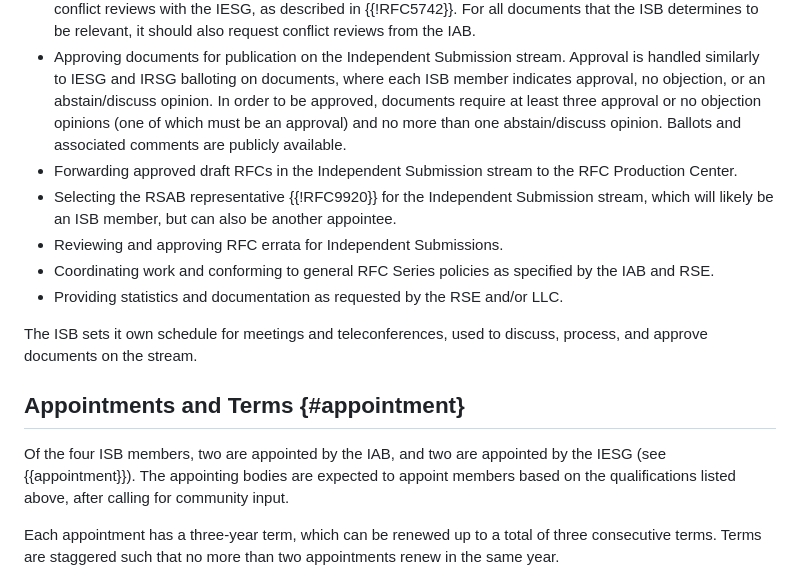
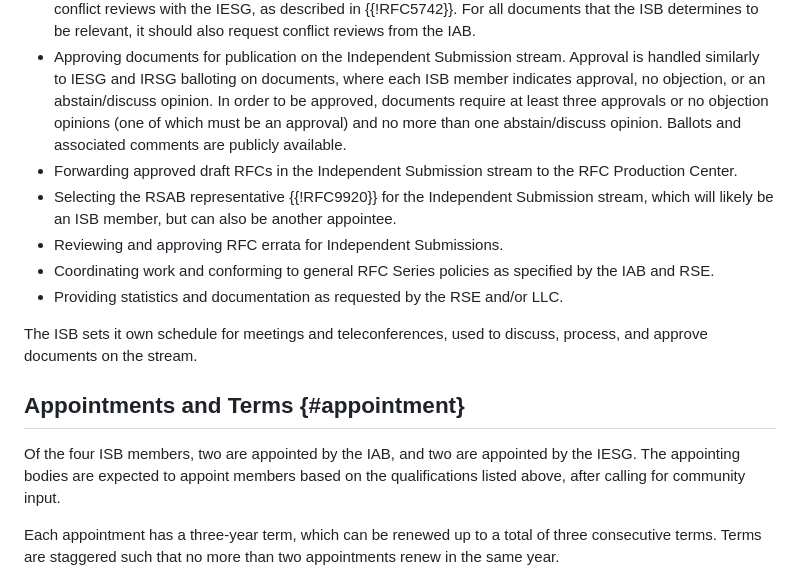
Before and after one commit to tfpauly/draft-independent-submission-restructure, a Markdown page: draft-pauly-independent-submission-restructure.md, the part around one of its changes. Rendered like a GitHub page.

```diff
--- a/draft-pauly-independent-submission-restructure.md
+++ b/draft-pauly-independent-submission-restructure.md
@@ -134,7 +134,7 @@ to be relevant, it should also request conflict reviews from the IAB.
 - Approving documents for publication on the Independent Submission stream.
 Approval is handled similarly to IESG and IRSG balloting on documents,
 where each ISB member indicates approval, no objection, or an abstain/discuss
-opinion. In order to be approved, documents require at least three approval
+opinion. In order to be approved, documents require at least three approvals
 or no objection opinions (one of which must be an approval)
 and no more than one abstain/discuss opinion. Ballots and associated
 comments are publicly available.
@@ -147,14 +147,13 @@ be another appointee.
 - Coordinating work and conforming to general RFC Series policies as specified by the IAB and RSE.
 - Providing statistics and documentation as requested by the RSE and/or LLC.
 
-
 The ISB sets it own schedule for meetings and teleconferences, used
 to discuss, process, and approve documents on the stream.
 
 ## Appointments and Terms {#appointment}
 
 Of the four ISB members, two are appointed by the IAB, and two are appointed
-by the IESG (see {{appointment}}). The appointing bodies are expected to
+by the IESG. The appointing bodies are expected to
 appoint members based on the qualifications listed above, after calling
 for community input.
 
```
Also changed, not shown: other parts of draft-pauly-independent-submission-restructure.md (+1 -1 lines).
